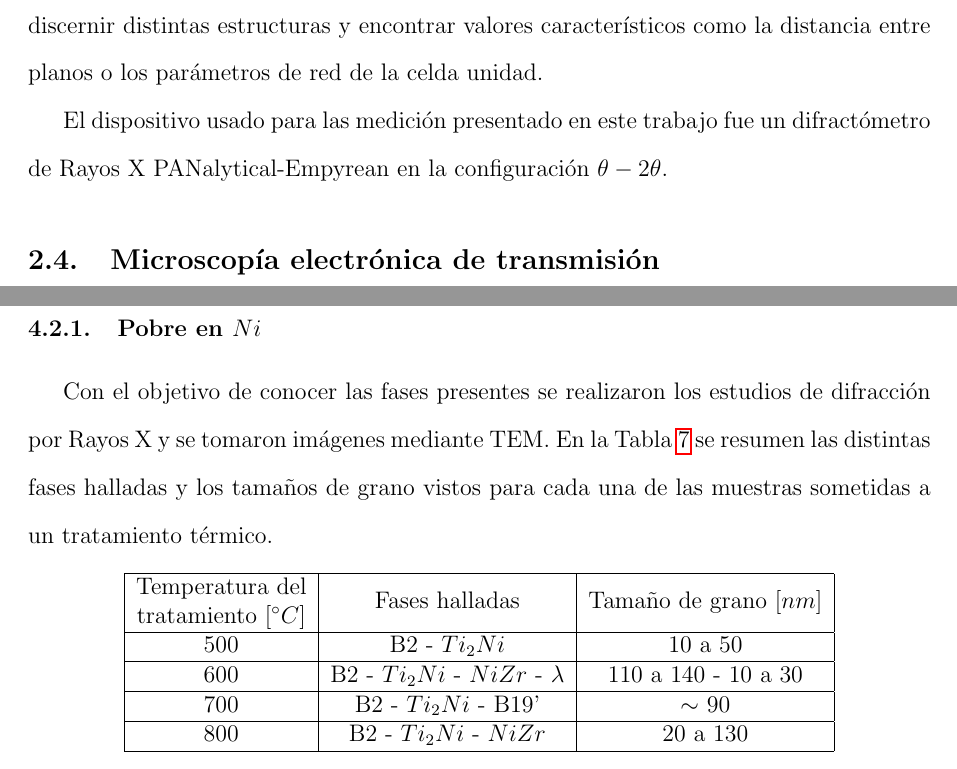
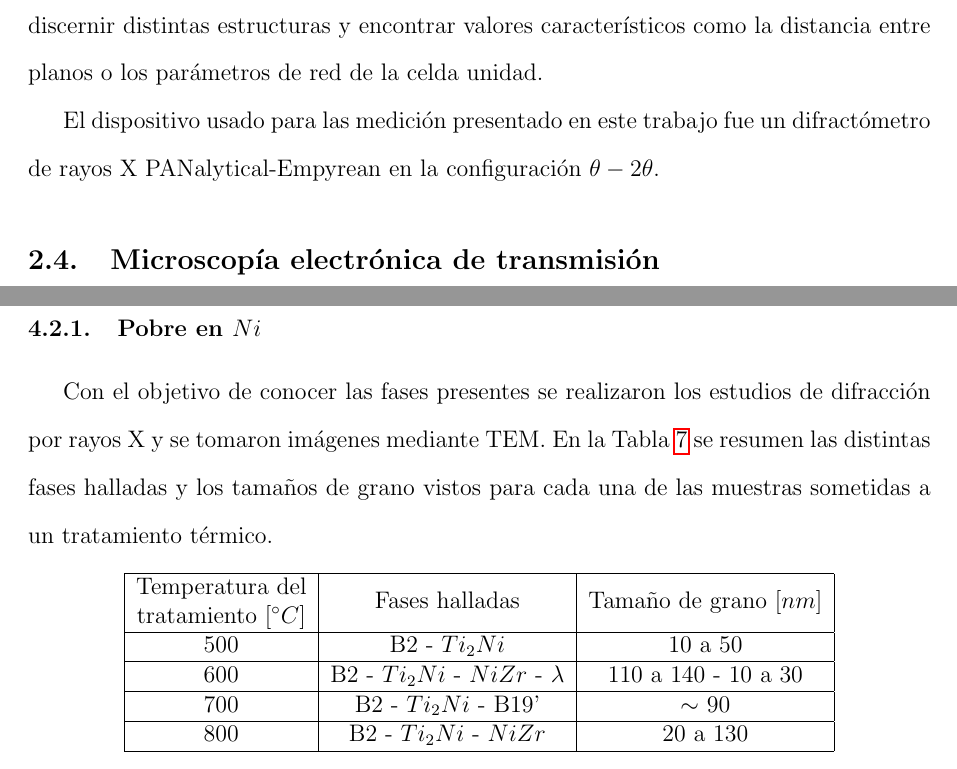
Before and after one commit to FDF94/InformeTesina, a LaTeX document (Informe.tex): two parts of pages 32 and 56 of 65, joined at a grey line, cut so that both start at the same text. Compiled offline with pdfLaTeX.

Commit message:
removed capital r for rayos X

```diff
--- a/Informe.tex
+++ b/Informe.tex
@@ -570,7 +570,7 @@ El análisis de composición se realizó utilizando patrones de metales de $Ni$
 
  Entonces, la intensidad del haz difractado es medida para diversos ángulos, en este caso de $10^{\circ}$ a $120^{\circ}$ y es mostrada en función del parámetro $2\theta$. Al deberse este patrón de intensidades  a factores principalmente geométricos de la estructura, se emplea para discernir distintas estructuras y encontrar valores característicos como la distancia entre planos o los parámetros de red de la celda unidad.
 
- El dispositivo usado para las medición presentado en este trabajo fue un difractómetro de Rayos X PANalytical-Empyrean en la configuración $\theta - 2\theta$.
+ El dispositivo usado para las medición presentado en este trabajo fue un difractómetro de rayos X PANalytical-Empyrean en la configuración $\theta - 2\theta$.
 
 \subsection{Microscopía electrónica de transmisión}
 La microscopía electrónica de transmisión, conocida normalmente como \textbf{TEM} (del inglés, \textbf{T}ransmission \textbf{E}lectron \textbf{M}icroscopy) es una técnica de microscopía en la cual un haz de electrones atraviesa una muestra para formar una imagen. El poder de resolución de esta técnica se sitúa en el orden de $1 \AA$, resolución lograda ya que la longitud de onda de de Broglie de electrones muy energéticos es considerablemente menor que aquella de la luz visible (un microscopio óptico permite como máximo una resolución de aproximadamente 300 $nm$). Para realizar esta técnica se requiere que la muestra tenga un grosor menor a $100 nm$, debido al escaso poder de penetración de los electrones.
@@ -993,7 +993,7 @@ En el presente trabajo se determinó la energía de activación de láminas delg
 \subsubsection{Pobre en $Ni$}
 \label{DPobreNi}
 
-Con el objetivo de conocer las fases presentes se realizaron los estudios de difracción por Rayos X y se tomaron imágenes mediante TEM. En la Tabla \ref{PhasesNiPoor} se resumen las distintas fases halladas y los tamaños de grano vistos para cada una de las muestras sometidas a un tratamiento térmico.
+Con el objetivo de conocer las fases presentes se realizaron los estudios de difracción por rayos X y se tomaron imágenes mediante TEM. En la Tabla \ref{PhasesNiPoor} se resumen las distintas fases halladas y los tamaños de grano vistos para cada una de las muestras sometidas a un tratamiento térmico.
 
 \begin{table}[H]
 \centering
```
Also changed, not shown: Informe.tex (2 more changed lines).
